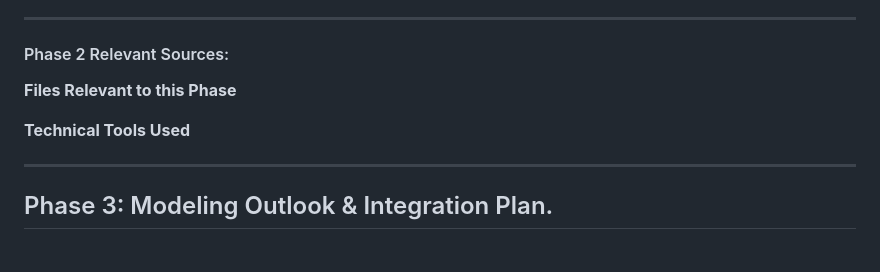
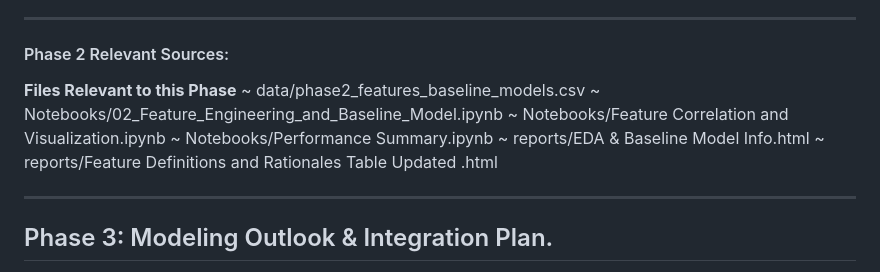
Before and after one commit to MHaynes33/BlackBox, a Markdown page: README.md, the part around the change. Rendered like a GitHub page.

```diff
--- a/README.md
+++ b/README.md
@@ -241,8 +241,12 @@ The dataset, engineered features, and baseline performance results fully prepare
 #### Phase 2 Relevant Sources:
 
 **Files Relevant to this Phase**
-
-**Technical Tools Used**
+~ data/phase2_features_baseline_models.csv
+~ Notebooks/02_Feature_Engineering_and_Baseline_Model.ipynb
+~ Notebooks/Feature Correlation and Visualization.ipynb
+~ Notebooks/Performance Summary.ipynb
+~ reports/EDA & Baseline Model Info.html
+~ reports/Feature Definitions and Rationales Table Updated .html
 
 ---
 
```
